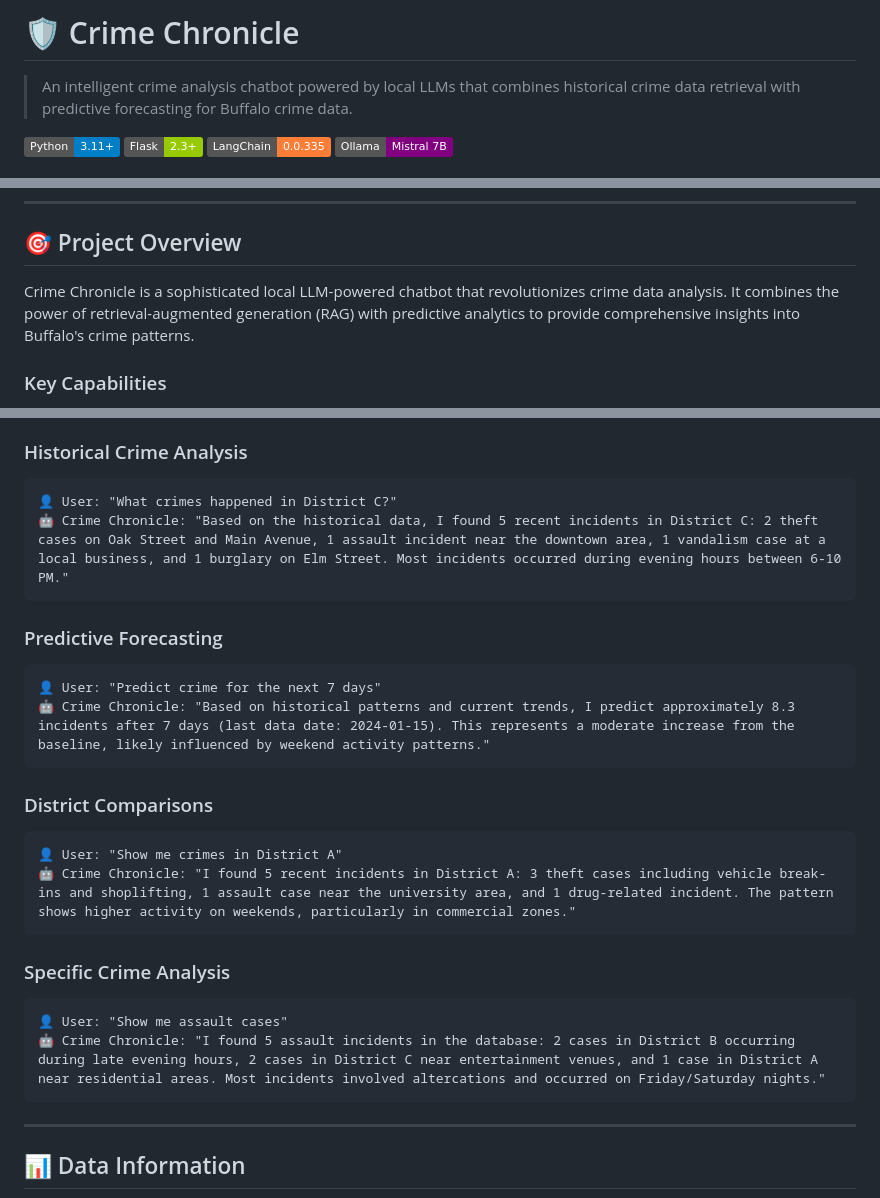
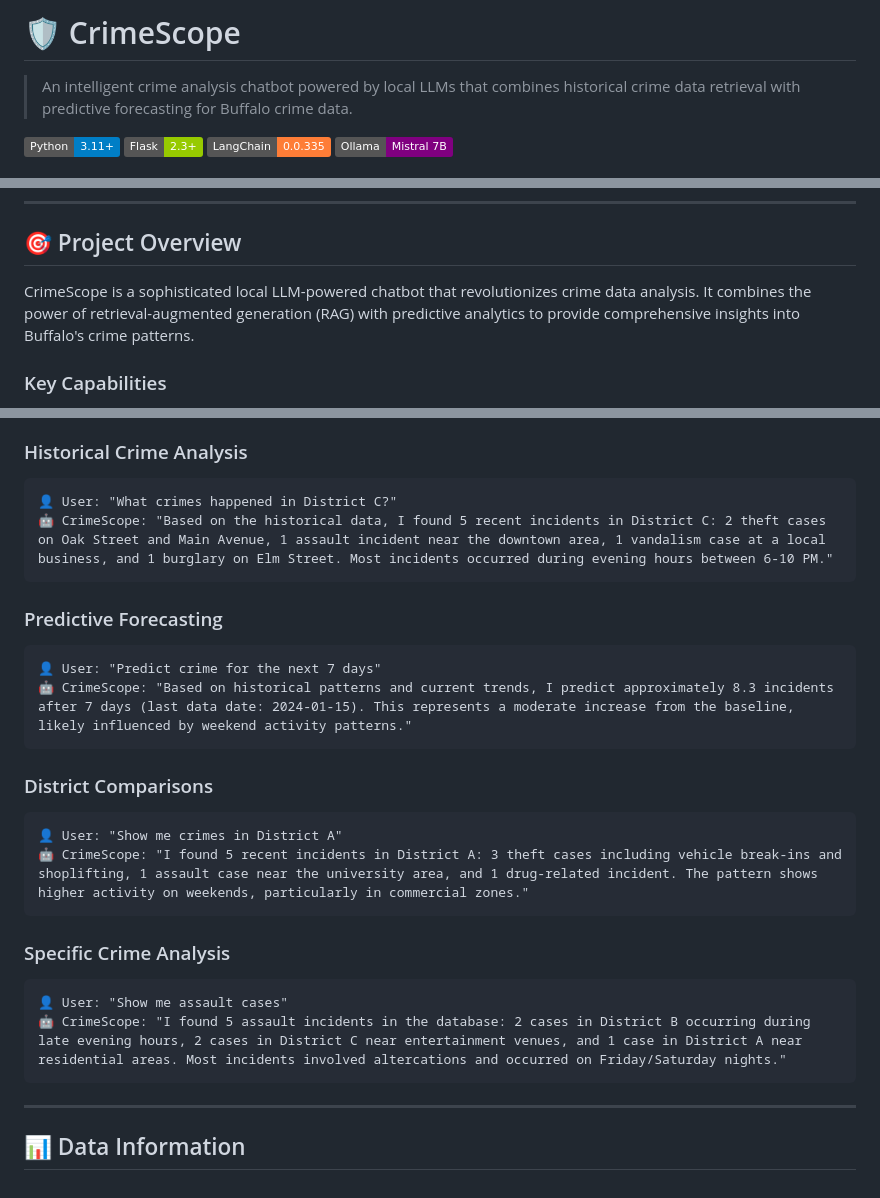
Before and after one commit to Abhiram-16/CrimeScope, a Markdown page: README.md, 3 parts joined by grey strips. GitHub-like rendering; badges without logos.

````diff
--- a/README.md
+++ b/README.md
@@ -1,4 +1,4 @@
-# 🛡️ Crime Chronicle
+# 🛡️ CrimeScope
 
 > An intelligent crime analysis chatbot powered by local LLMs that combines historical crime data retrieval with predictive forecasting for Buffalo crime data.
 
@@ -31,7 +31,7 @@
 
 ## 🎯 Project Overview
 
-Crime Chronicle is a sophisticated local LLM-powered chatbot that revolutionizes crime data analysis. It combines the power of retrieval-augmented generation (RAG) with predictive analytics to provide comprehensive insights into Buffalo's crime patterns.
+CrimeScope is a sophisticated local LLM-powered chatbot that revolutionizes crime data analysis. It combines the power of retrieval-augmented generation (RAG) with predictive analytics to provide comprehensive insights into Buffalo's crime patterns.
 
 ### Key Capabilities
 
@@ -185,25 +185,25 @@ crime-chronicle/
 ### Historical Crime Analysis
 ```
 👤 User: "What crimes happened in District C?"
-🤖 Crime Chronicle: "Based on the historical data, I found 5 recent incidents in District C: 2 theft cases on Oak Street and Main Avenue, 1 assault incident near the downtown area, 1 vandalism case at a local business, and 1 burglary on Elm Street. Most incidents occurred during evening hours between 6-10 PM."
+🤖 CrimeScope: "Based on the historical data, I found 5 recent incidents in District C: 2 theft cases on Oak Street and Main Avenue, 1 assault incident near the downtown area, 1 vandalism case at a local business, and 1 burglary on Elm Street. Most incidents occurred during evening hours between 6-10 PM."
 ```
 
 ### Predictive Forecasting
 ```
 👤 User: "Predict crime for the next 7 days"
-🤖 Crime Chronicle: "Based on historical patterns and current trends, I predict approximately 8.3 incidents after 7 days (last data date: 2024-01-15). This represents a moderate increase from the baseline, likely influenced by weekend activity patterns."
+🤖 CrimeScope: "Based on historical patterns and current trends, I predict approximately 8.3 incidents after 7 days (last data date: 2024-01-15). This represents a moderate increase from the baseline, likely influenced by weekend activity patterns."
 ```
 
 ### District Comparisons
 ```
 👤 User: "Show me crimes in District A"
-🤖 Crime Chronicle: "I found 5 recent incidents in District A: 3 theft cases including vehicle break-ins and shoplifting, 1 assault case near the university area, and 1 drug-related incident. The pattern shows higher activity on weekends, particularly in commercial zones."
+🤖 CrimeScope: "I found 5 recent incidents in District A: 3 theft cases including vehicle break-ins and shoplifting, 1 assault case near the university area, and 1 drug-related incident. The pattern shows higher activity on weekends, particularly in commercial zones."
 ```
 
 ### Specific Crime Analysis
 ```
 👤 User: "Show me assault cases"
-🤖 Crime Chronicle: "I found 5 assault incidents in the database: 2 cases in District B occurring during late evening hours, 2 cases in District C near entertainment venues, and 1 case in District A near residential areas. Most incidents involved altercations and occurred on Friday/Saturday nights."
+🤖 CrimeScope: "I found 5 assault incidents in the database: 2 cases in District B occurring during late evening hours, 2 cases in District C near entertainment venues, and 1 case in District A near residential areas. Most incidents involved altercations and occurred on Friday/Saturday nights."
 ```
 
 ---
````
Also changed, not shown: other parts of README.md (+3 -1 lines).
